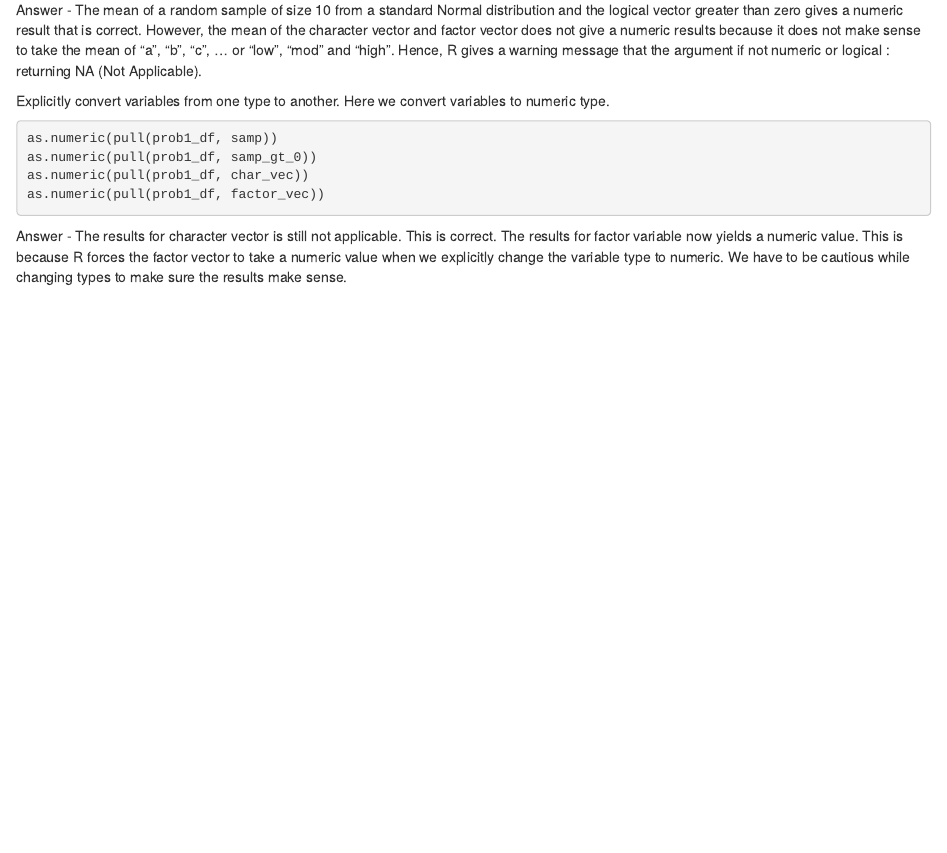
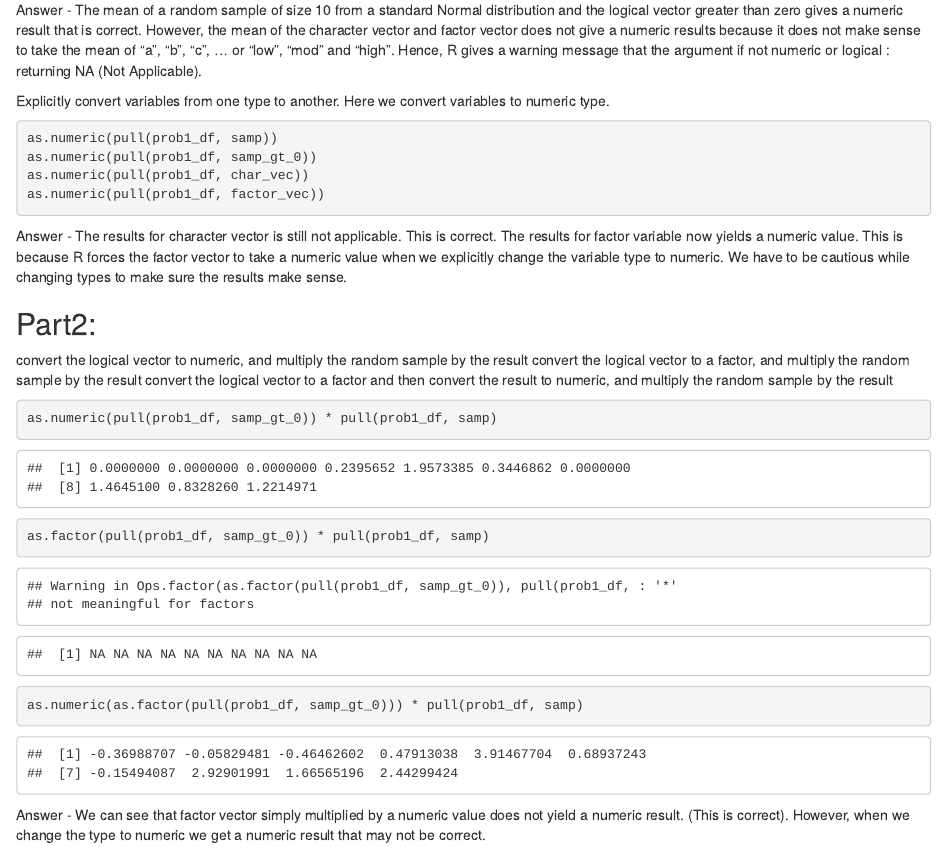
Before and after one commit to pk2646/p8105_hw1_pk2646, an R Markdown document (p8105_hw1_pk2646.Rmd): the page in a window 1100 px wide, from 1340 px down. The pictures show the output file p8105_hw1_pk2646.html that the author committed with the source, opened offline.

Commit message:
Problem 1 : Part 2 of Homework one.

````diff
--- a/p8105_hw1_pk2646.Rmd
+++ b/p8105_hw1_pk2646.Rmd
@@ -52,3 +52,17 @@ as.numeric(pull(prob1_df, factor_vec))
 
 Answer - The results for character vector is still not applicable. This is correct. The results for factor variable
 now yields a numeric value. This is because R forces the factor vector to take a numeric value when we explicitly change the variable type to numeric. We have to be cautious while changing types to make sure the results make sense.
+
+## Part2:
+
+convert the logical vector to numeric, and multiply the random sample by the result
+convert the logical vector to a factor, and multiply the random sample by the result
+convert the logical vector to a factor and then convert the result to numeric, and multiply the random sample by the result
+
+```{r covert_type_2}
+as.numeric(pull(prob1_df, samp_gt_0)) * pull(prob1_df, samp)
+as.factor(pull(prob1_df, samp_gt_0)) * pull(prob1_df, samp)
+as.numeric(as.factor(pull(prob1_df, samp_gt_0))) * pull(prob1_df, samp)
+```
+
+Answer - We can see that factor vector simply multiplied by a numeric value does not yield a numeric result. (This is correct). However, when we change the type to numeric we get a numeric result that may not be correct.
````
Also changed, not shown: README.md, p8105_hw1_pk2646.html, 1 other file.
